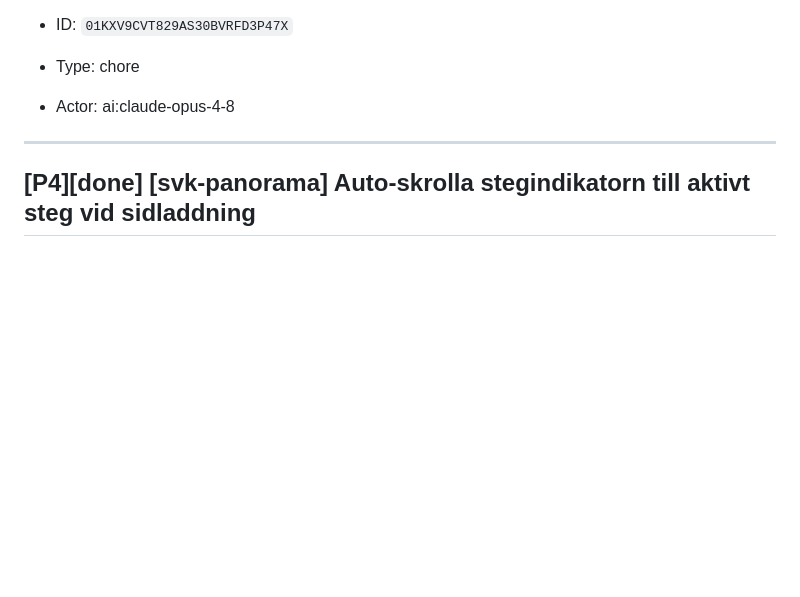
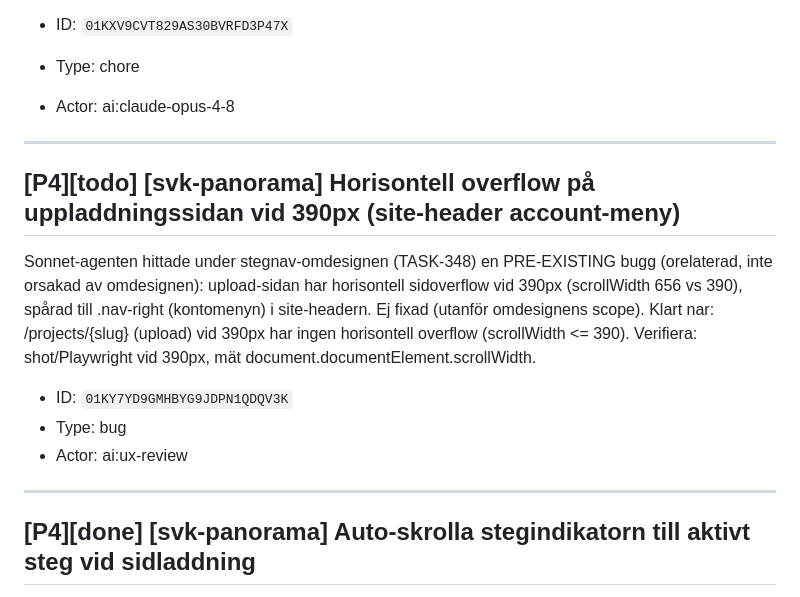
Before and after one commit to Armandur/svk-panorama, a Markdown page: backlog.md, the part around the change. Drawn GitHub-style; blank space fills up the shorter version.

Commit message:
Fånga pre-existing upload-overflow-bugg (funnen under TASK-348)
Co-Authored-By: Claude Opus 4.8 <noreply@anthropic.com>
Claude-Session: https://claude.ai/code/session_01BR8vbXsiXXfPA997rAfHnz

```diff
--- a/backlog.md
+++ b/backlog.md
@@ -346,6 +346,16 @@ De 12 importerade legacy-turernas cross-tour-hotspots (`type:scene` + `URL`, ing
 
 ---
 
+## [P4][todo] [svk-panorama] Horisontell overflow på uppladdningssidan vid 390px (site-header account-meny)
+
+Sonnet-agenten hittade under stegnav-omdesignen (TASK-348) en PRE-EXISTING bugg (orelaterad, inte orsakad av omdesignen): upload-sidan har horisontell sidoverflow vid 390px (scrollWidth 656 vs 390), spårad till .nav-right (kontomenyn) i site-headern. Ej fixad (utanför omdesignens scope). Klart nar: /projects/{slug} (upload) vid 390px har ingen horisontell overflow (scrollWidth <= 390). Verifiera: shot/Playwright vid 390px, mät document.documentElement.scrollWidth.
+
+- ID: `01KY7YD9GMHBYG9JDPN1QDQV3K`
+- Type: bug
+- Actor: ai:ux-review
+
+---
+
 ## [P4][done] [svk-panorama] Auto-skrolla stegindikatorn till aktivt steg vid sidladdning
 
 När stegindikatorn (_step_nav.html, desktop) är horisontellt skrollbar (smal desktop, 5 steg med Översätt, eller man är på sista steget) kan aktivt steg ligga utanför synfältet efter att en ny sida laddats. Den borde skrolla så aktivt steg syns.
```
